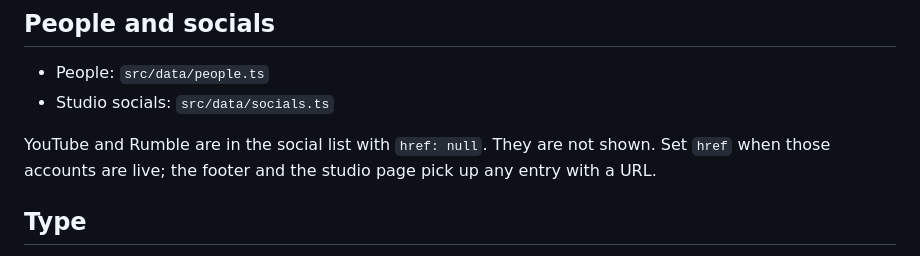
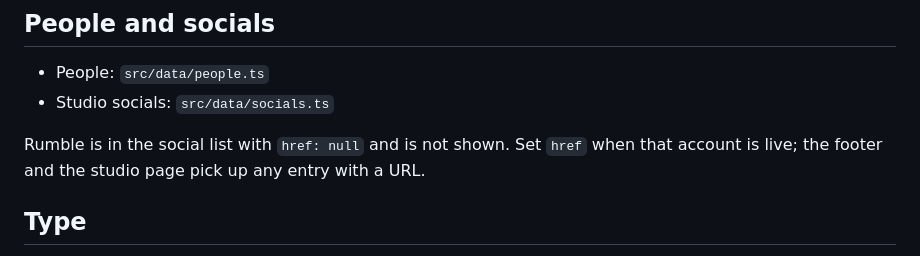
Before and after one commit to realjuangalt/studiogulchcom-static, a Markdown page: README.md, the part around the change. GitHub-like rendering.

Commit message:
Note YouTube is live in socials docs.
Co-authored-by: realjuans <realjuans@pm.me>

```diff
--- a/README.md
+++ b/README.md
@@ -60,7 +60,7 @@ To credit someone with no profile page, add `{ id, name }` to `src/data/people.t
 - People: `src/data/people.ts`
 - Studio socials: `src/data/socials.ts`
 
-YouTube and Rumble are in the social list with `href: null`. They are not shown. Set `href` when those accounts are live; the footer and the studio page pick up any entry with a URL.
+Rumble is in the social list with `href: null` and is not shown. Set `href` when that account is live; the footer and the studio page pick up any entry with a URL.
 
 ## Type
 
```
